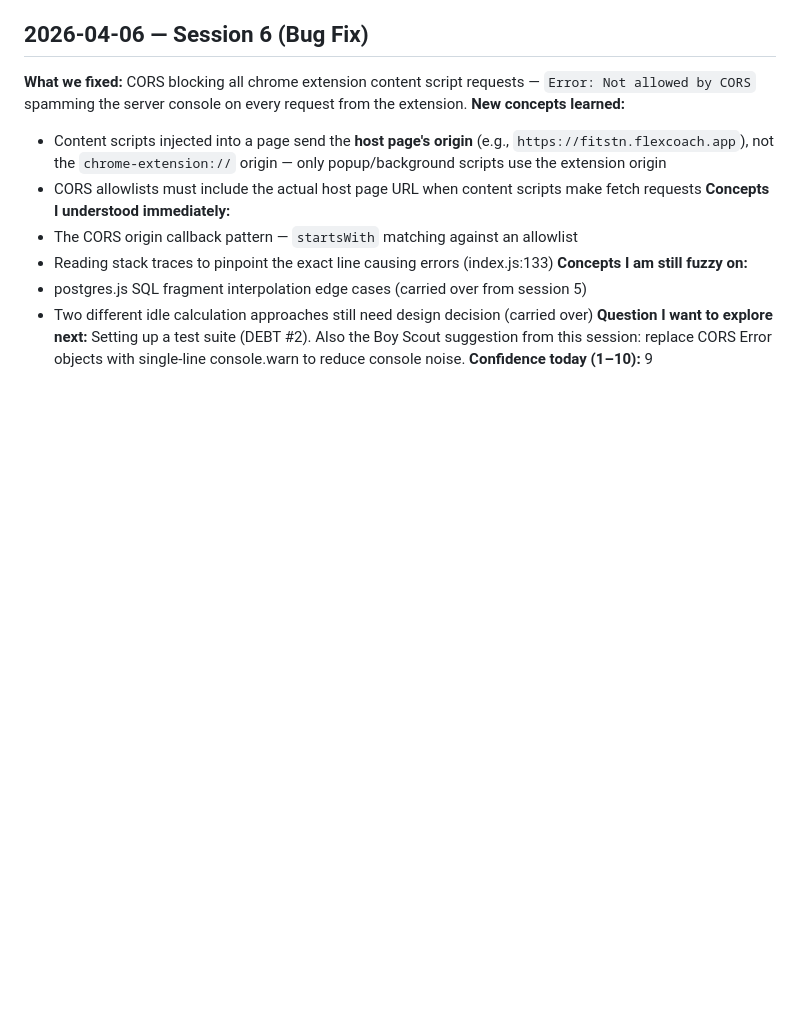
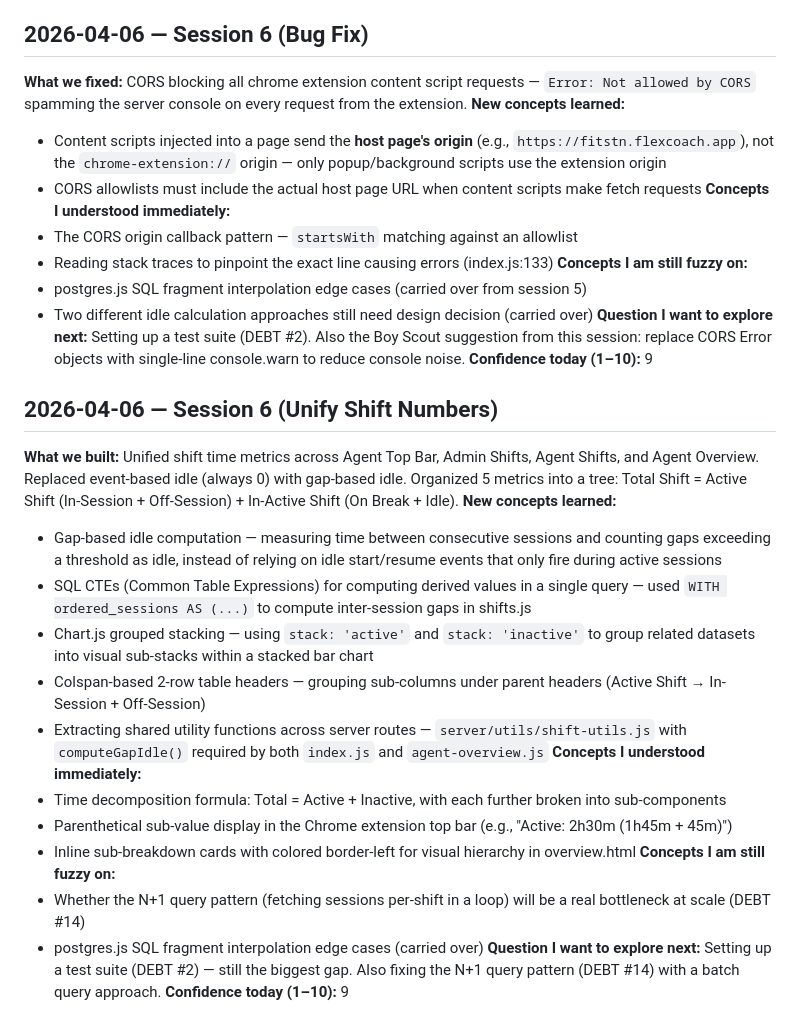
Before and after one commit to bahaabzns/fitstn-flexcoach, a Markdown page: LEARNING.md, the part around the change. Drawn GitHub-style; blank space fills up the shorter version.

Commit message:
docs: update LEARNING.md, DEBT.md, bob.instructions.md for session 6 close

```diff
--- a/LEARNING.md
+++ b/LEARNING.md
@@ -103,3 +103,22 @@
 - Two different idle calculation approaches still need design decision (carried over)
 **Question I want to explore next:** Setting up a test suite (DEBT #2). Also the Boy Scout suggestion from this session: replace CORS Error objects with single-line console.warn to reduce console noise.
 **Confidence today (1–10):** 9
+
+## 2026-04-06 — Session 6 (Unify Shift Numbers)
+
+**What we built:** Unified shift time metrics across Agent Top Bar, Admin Shifts, Agent Shifts, and Agent Overview. Replaced event-based idle (always 0) with gap-based idle. Organized 5 metrics into a tree: Total Shift = Active Shift (In-Session + Off-Session) + In-Active Shift (On Break + Idle).
+**New concepts learned:**
+- Gap-based idle computation — measuring time between consecutive sessions and counting gaps exceeding a threshold as idle, instead of relying on idle start/resume events that only fire during active sessions
+- SQL CTEs (Common Table Expressions) for computing derived values in a single query — used `WITH ordered_sessions AS (...)` to compute inter-session gaps in shifts.js
+- Chart.js grouped stacking — using `stack: 'active'` and `stack: 'inactive'` to group related datasets into visual sub-stacks within a stacked bar chart
+- Colspan-based 2-row table headers — grouping sub-columns under parent headers (Active Shift → In-Session + Off-Session)
+- Extracting shared utility functions across server routes — `server/utils/shift-utils.js` with `computeGapIdle()` required by both `index.js` and `agent-overview.js`
+**Concepts I understood immediately:**
+- Time decomposition formula: Total = Active + Inactive, with each further broken into sub-components
+- Parenthetical sub-value display in the Chrome extension top bar (e.g., "Active: 2h30m (1h45m + 45m)")
+- Inline sub-breakdown cards with colored border-left for visual hierarchy in overview.html
+**Concepts I am still fuzzy on:**
+- Whether the N+1 query pattern (fetching sessions per-shift in a loop) will be a real bottleneck at scale (DEBT #14)
+- postgres.js SQL fragment interpolation edge cases (carried over)
+**Question I want to explore next:** Setting up a test suite (DEBT #2) — still the biggest gap. Also fixing the N+1 query pattern (DEBT #14) with a batch query approach.
+**Confidence today (1–10):** 9
```
Also changed, not shown: .github/instructions/bob.instructions.md (+2 -4 lines), DEBT.md (+2 -2 lines).
